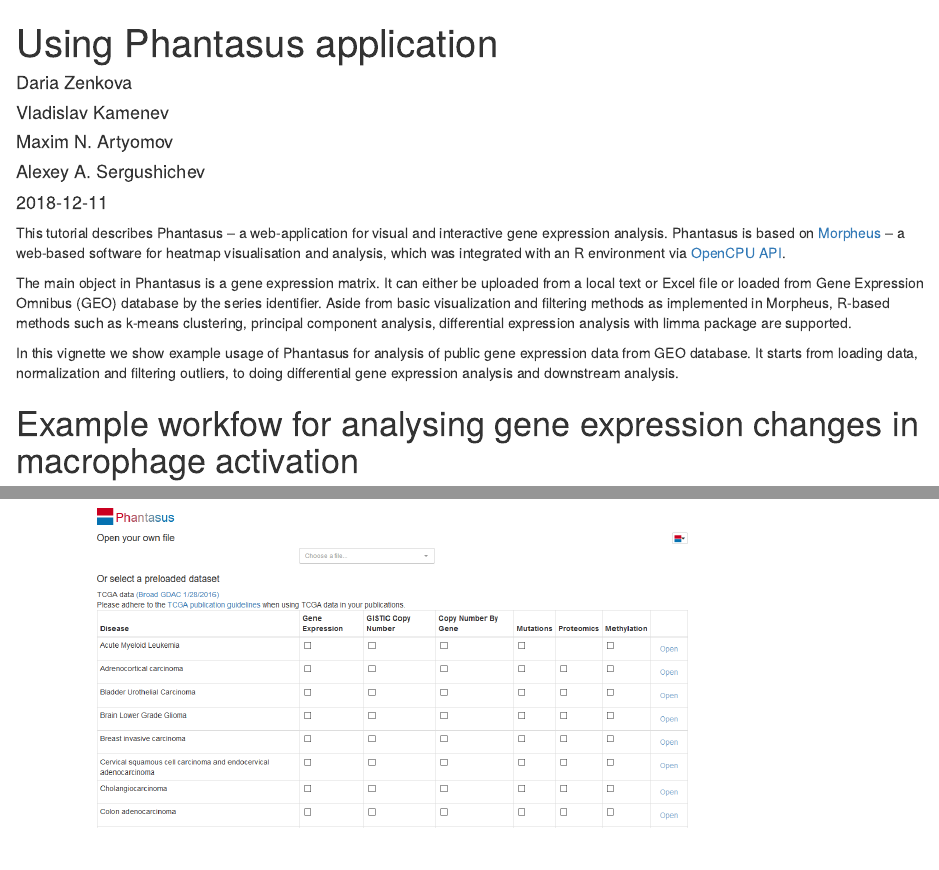
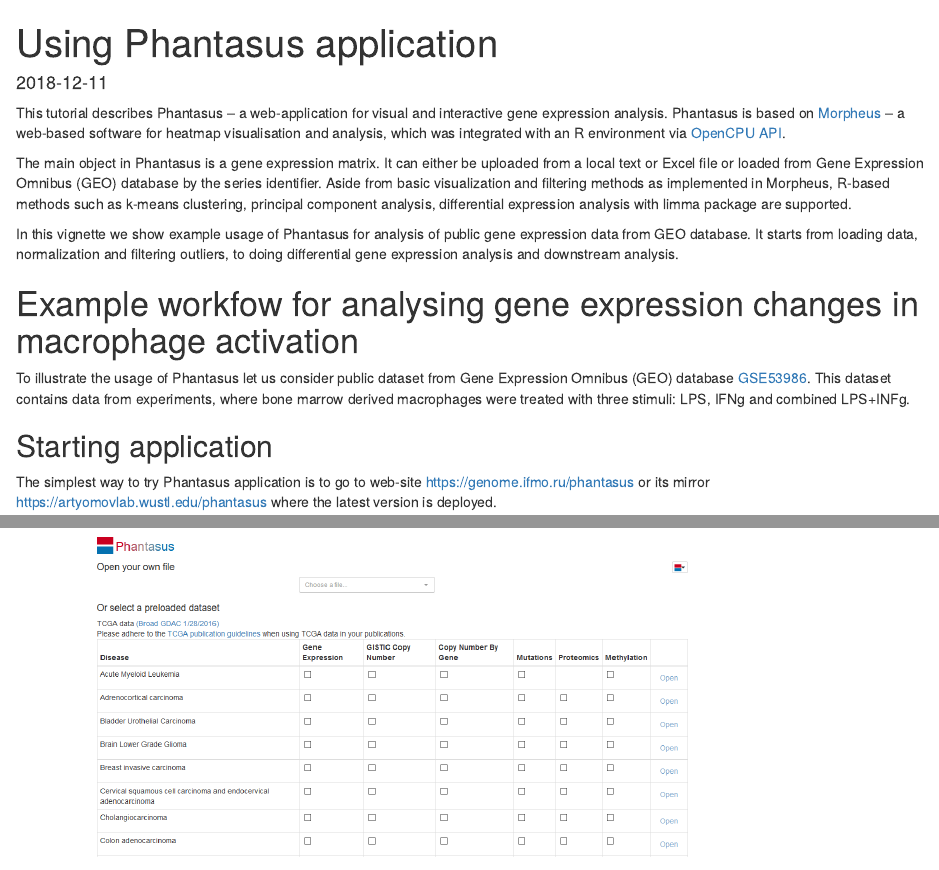
Before and after one commit to ctlab/phantasus, an R Markdown document (vignettes/phantasus-tutorial.Rmd): the page in a window 1100 px wide, from its top, and a second part further down, joined at a grey line. Rendered offline with R 4.5, knitr and Pandoc, with nearby package versions; drawn as R Markdown's standard HTML page in place of the format the file asks for; some code elsewhere in the file could not run offline.

Commit message:
metadata update

```diff
--- a/vignettes/phantasus-tutorial.Rmd
+++ b/vignettes/phantasus-tutorial.Rmd
@@ -1,10 +1,5 @@
 ---
 title: "Using Phantasus application"
-author:
-- "Daria Zenkova"
-- "Vladislav Kamenev"
-- "Maxim N. Artyomov"
-- "Alexey A. Sergushichev"
 date: "`r Sys.Date()`"
 output:
     BiocStyle::html_document:
```
Also changed, not shown: 1 other file.
